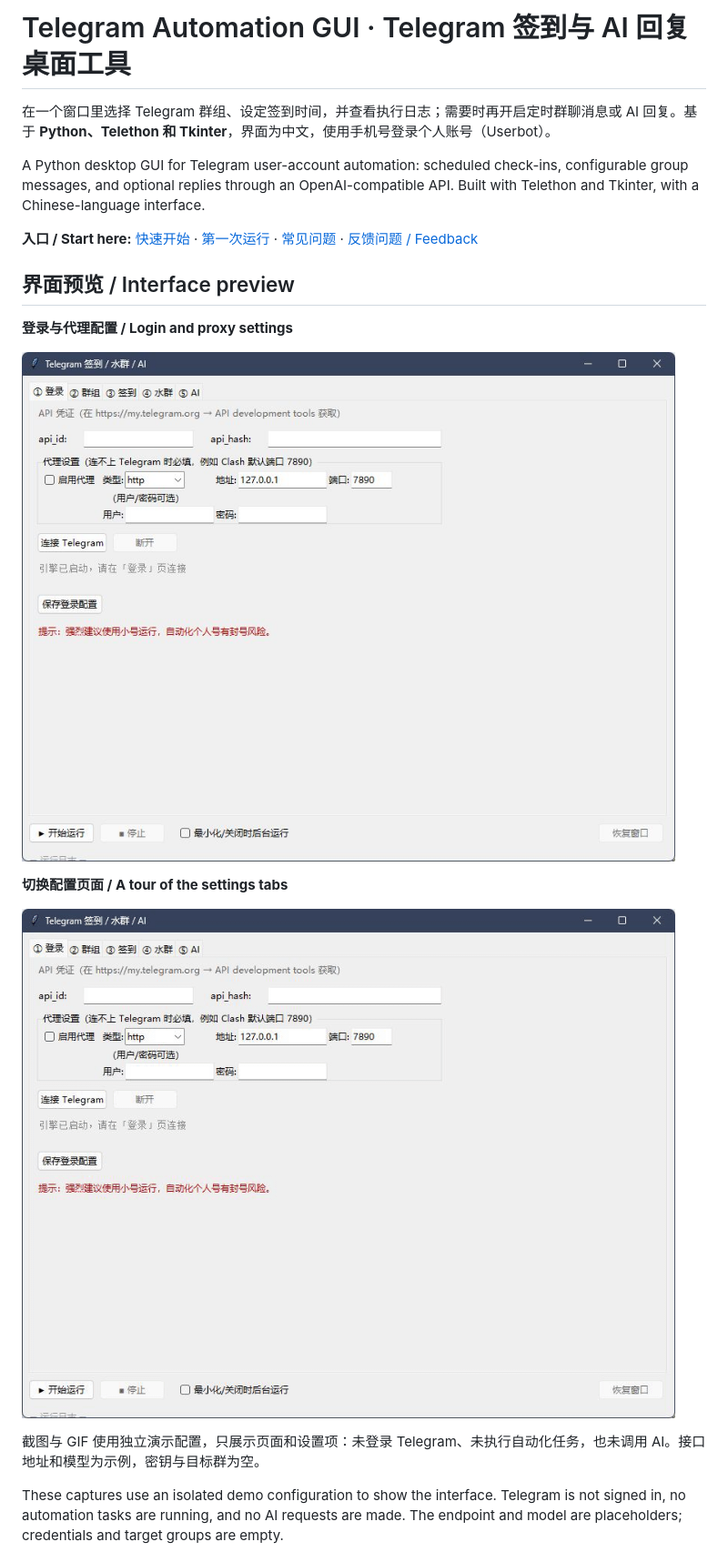
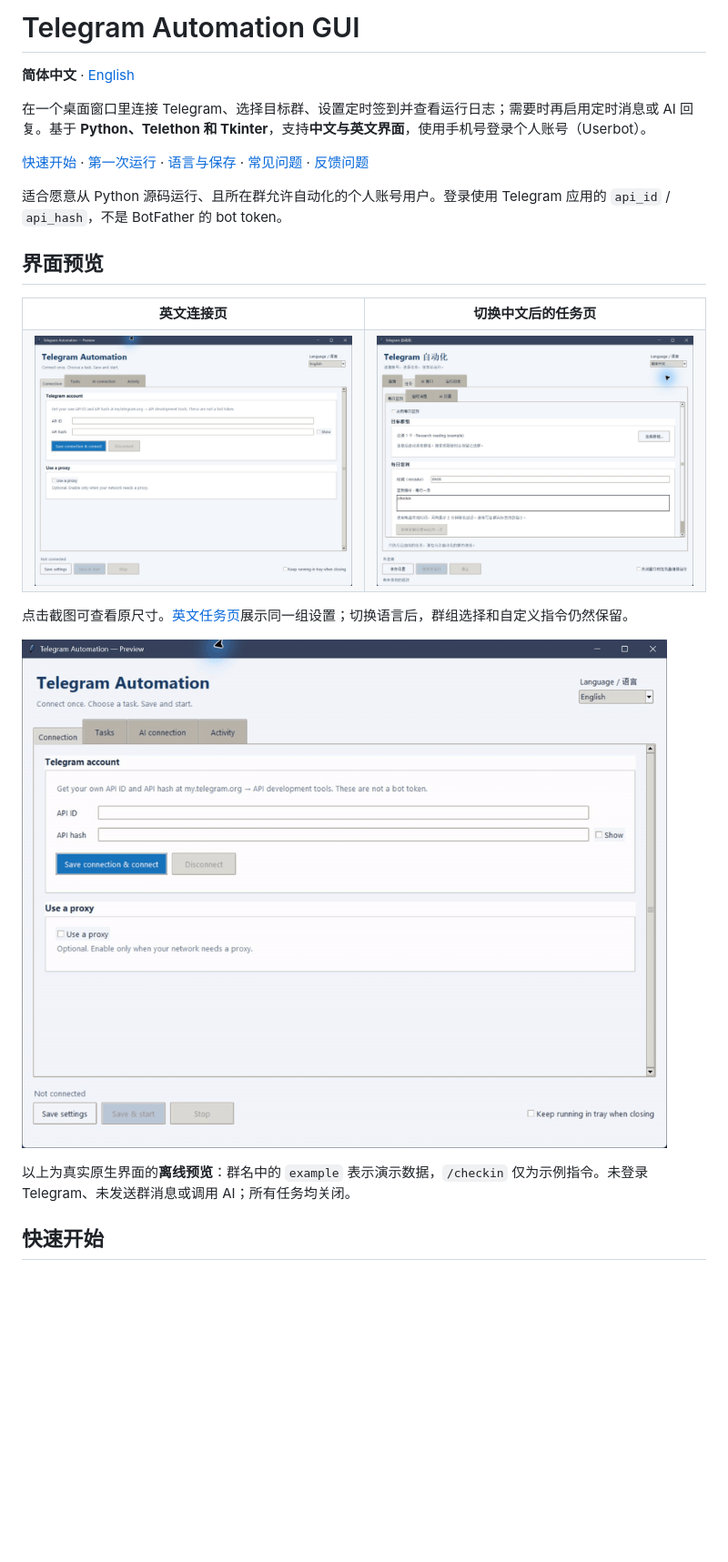
Before and after one commit to Marco0431/telegram-automation-gui, a Markdown page: README.md, the part around one of its changes. Shown at 91% size. Rendered like a GitHub page; pictures changed too: docs/media/telegram-chinese.png (added), docs/media/telegram-english.png (added), docs/media/telegram-tour.gif; blank space fills up the shorter version.

Commit message:
feat: add English UI and simplify task setup (#4)

```diff
--- a/README.md
+++ b/README.md
@@ -1,16 +1,22 @@
-# Telegram Automation GUI · Telegram 签到与 AI 回复桌面工具
+# Telegram Automation GUI
 
-在一个窗口里选择 Telegram 群组、设定签到时间，并查看执行日志；需要时再开启定时群聊消息或 AI 回复。基于 **Python、Telethon 和 Tkinter**，界面为中文，使用手机号登录个人账号（Userbot）。
+**简体中文** · [English](README.en.md)
 
-A Python desktop GUI for Telegram user-account automation: scheduled check-ins, configurable group messages, and optional replies through an OpenAI-compatible API. Built with Telethon and Tkinter, with a Chinese-language interface.
+在一个桌面窗口里连接 Telegram、选择目标群、设置定时签到并查看运行日志；需要时再启用定时消息或 AI 回复。基于 **Python、Telethon 和 Tkinter**，支持**中文与英文界面**，使用手机号登录个人账号（Userbot）。
 
-**入口 / Start here:** [快速开始](#快速开始--quick-start) · [第一次运行](#第一次运行--first-run) · [常见问题](#常见问题--troubleshooting) · [反馈问题 / Feedback](https://github.com/Marco0431/telegram-automation-gui/issues/new/choose)
+[快速开始](#快速开始) · [第一次运行](#第一次运行) · [语言与保存](#语言与保存) · [常见问题](#常见问题) · [反馈问题](https://github.com/Marco0431/telegram-automation-gui/issues/new/choose)
 
-## 界面预览 / Interface preview
+适合愿意从 Python 源码运行、且所在群允许自动化的个人账号用户。登录使用 Telegram 应用的 `api_id` / `api_hash`，不是 BotFather 的 bot token。
 
-**登录与代理配置 / Login and proxy settings**
+## 界面预览
 
-![Telegram GUI 登录与代理设置的未连接演示 / Telegram GUI login and proxy settings, shown disconnected](docs/media/telegram-overview.png)
+<table>
+  <tr><th>英文连接页</th><th>切换中文后的任务页</th></tr>
+  <tr>
+    <td><a href="docs/media/telegram-english.png"><img src="docs/media/telegram-english.png" width="440" alt="英文连接页，API ID 和 API hash 均为空，代理关闭"></a></td>
+    <td><a href="docs/media/telegram-chinese.png"><img src="docs/media/telegram-chinese.png" width="440" alt="简体中文每日签到页，切换语言后保留示例群和签到指令"></a></td>
+  </tr>
+</table>
 
-**切换配置页面 / A tour of the settings tabs**
+点击截图可查看原尺寸。[英文任务页](docs/media/telegram-tasks.png)展示同一组设置；切换语言后，群组选择和自定义指令仍然保留。
 
@@ -18,5 +24,5 @@ A Python desktop GUI for Telegram user-account automation: scheduled check-ins,
 
-截图与 GIF 使用独立演示配置，只展示页面和设置项：未登录 Telegram、未执行自动化任务，也未调用 AI。接口地址和模型为示例，密钥与目标群为空。
+以上为真实原生界面的**离线预览**：群名中的 `example` 表示演示数据，`/checkin` 仅为示例指令。未登录 Telegram、未发送群消息或调用 AI；所有任务均关闭。
 
-These captures use an isolated demo configuration to show the interface. Telegram is not signed in, no automation tasks are running, and no AI requests are made. The endpoint and model are placeholders; credentials and target groups are empty.
+## 快速开始
 
```
Also changed, not shown: other parts of README.md (+69 -86 lines), README.en.md (added, +131 -0 lines), docs/media/telegram-ai.png (added), docs/media/telegram-tasks.png (added), 13 other files.
